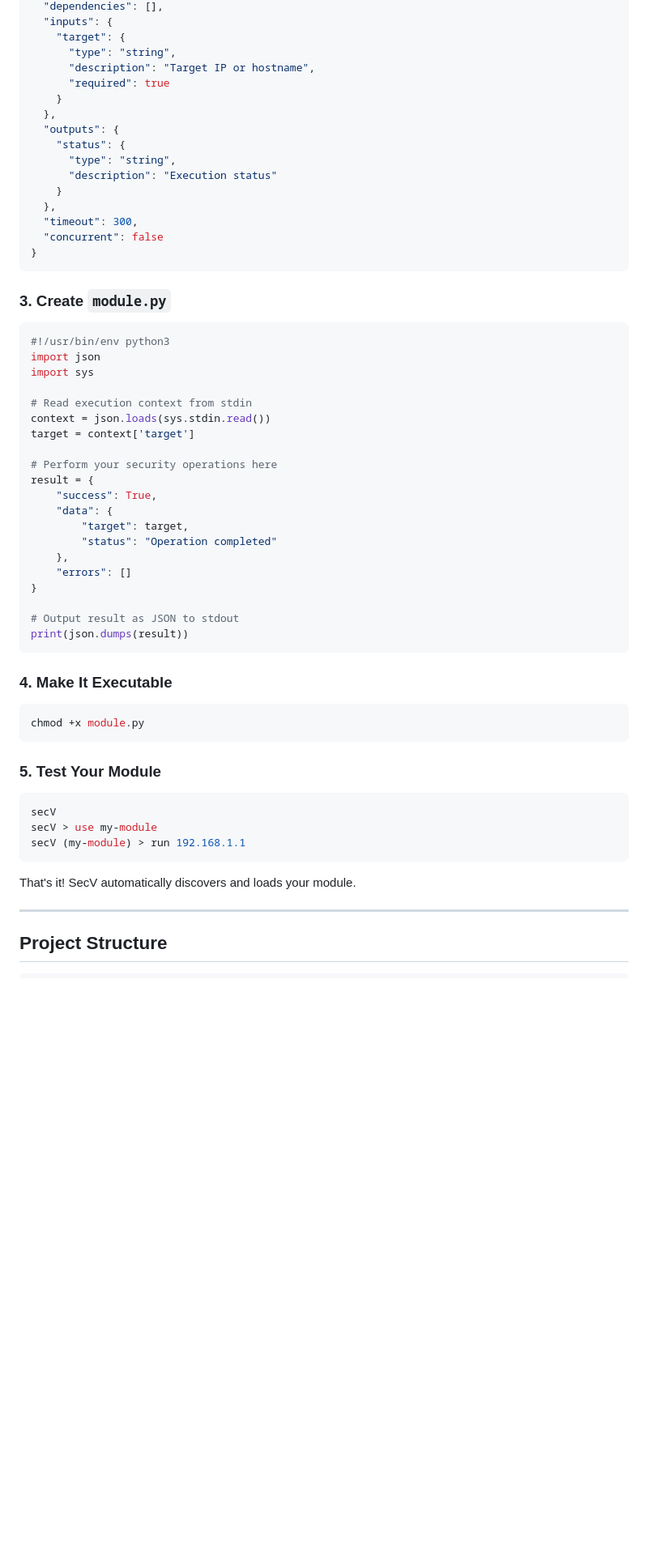
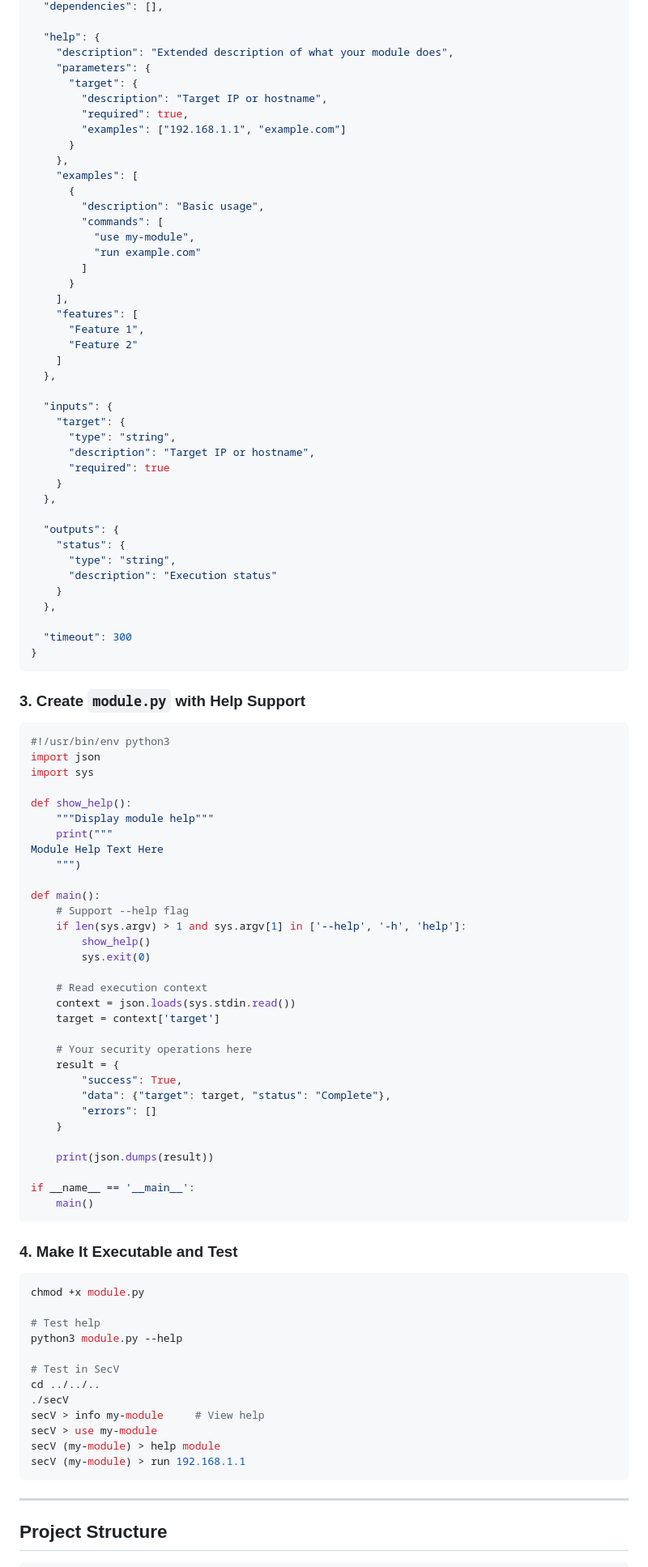
Before and after one commit to secvulnhub/SecV, a Markdown page: README.md, the part around the change printed below. Shown: that part at 81% size. Drawn GitHub-style; blank space fills up the shorter version.

````diff
--- a/README.md
+++ b/README.md
@@ -198,4 +314,29 @@ cd tools/network/my-module
   "dependencies": [],
+
+  "help": {
+    "description": "Extended description of what your module does",
+    "parameters": {
+      "target": {
+        "description": "Target IP or hostname",
+        "required": true,
+        "examples": ["192.168.1.1", "example.com"]
+      }
+    },
+    "examples": [
+      {
+        "description": "Basic usage",
+        "commands": [
+          "use my-module",
+          "run example.com"
+        ]
+      }
+    ],
+    "features": [
+      "Feature 1",
+      "Feature 2"
+    ]
+  },
+
   "inputs": {
     "target": {
       "type": "string",
@@ -203,57 +344,70 @@ cd tools/network/my-module
       "required": true
     }
   },
+
   "outputs": {
     "status": {
       "type": "string",
       "description": "Execution status"
     }
   },
-  "timeout": 300,
-  "concurrent": false
+
+  "timeout": 300
 }
 ```
 
-### 3. Create `module.py`
+### 3. Create `module.py` with Help Support
 
 ```python
 #!/usr/bin/env python3
 import json
 import sys
 
-# Read execution context from stdin
-context = json.loads(sys.stdin.read())
-target = context['target']
+def show_help():
+    """Display module help"""
+    print("""
+Module Help Text Here
+    """)
 
-# Perform your security operations here
-result = {
-    "success": True,
-    "data": {
-        "target": target,
-        "status": "Operation completed"
-    },
-    "errors": []
-}
+def main():
+    # Support --help flag
+    if len(sys.argv) > 1 and sys.argv[1] in ['--help', '-h', 'help']:
+        show_help()
+        sys.exit(0)
 
-# Output result as JSON to stdout
-print(json.dumps(result))
+    # Read execution context
+    context = json.loads(sys.stdin.read())
+    target = context['target']
+
+    # Your security operations here
+    result = {
+        "success": True,
+        "data": {"target": target, "status": "Complete"},
+        "errors": []
+    }
+
+    print(json.dumps(result))
+
+if __name__ == '__main__':
+    main()
 ```
 
-### 4. Make It Executable
+### 4. Make It Executable and Test
 
 ```bash
 chmod +x module.py
-```
 
-### 5. Test Your Module
+# Test help
+python3 module.py --help
 
-```bash
-secV
+# Test in SecV
+cd ../../..
+./secV
+secV > info my-module     # View help
 secV > use my-module
+secV (my-module) > help module
 secV (my-module) > run 192.168.1.1
 ```
-
-That's it! SecV automatically discovers and loads your module.
 
 ---
 
````
Also changed, not shown: other parts of README.md (+175 -53 lines).
